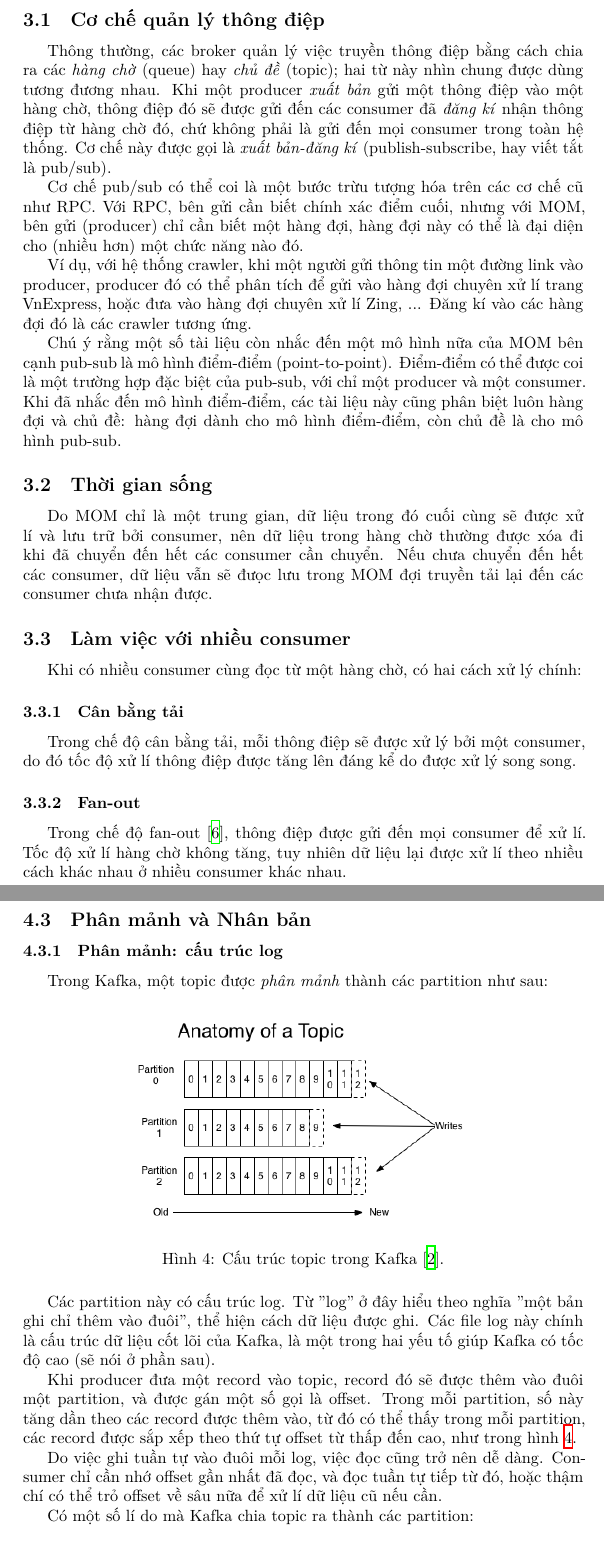
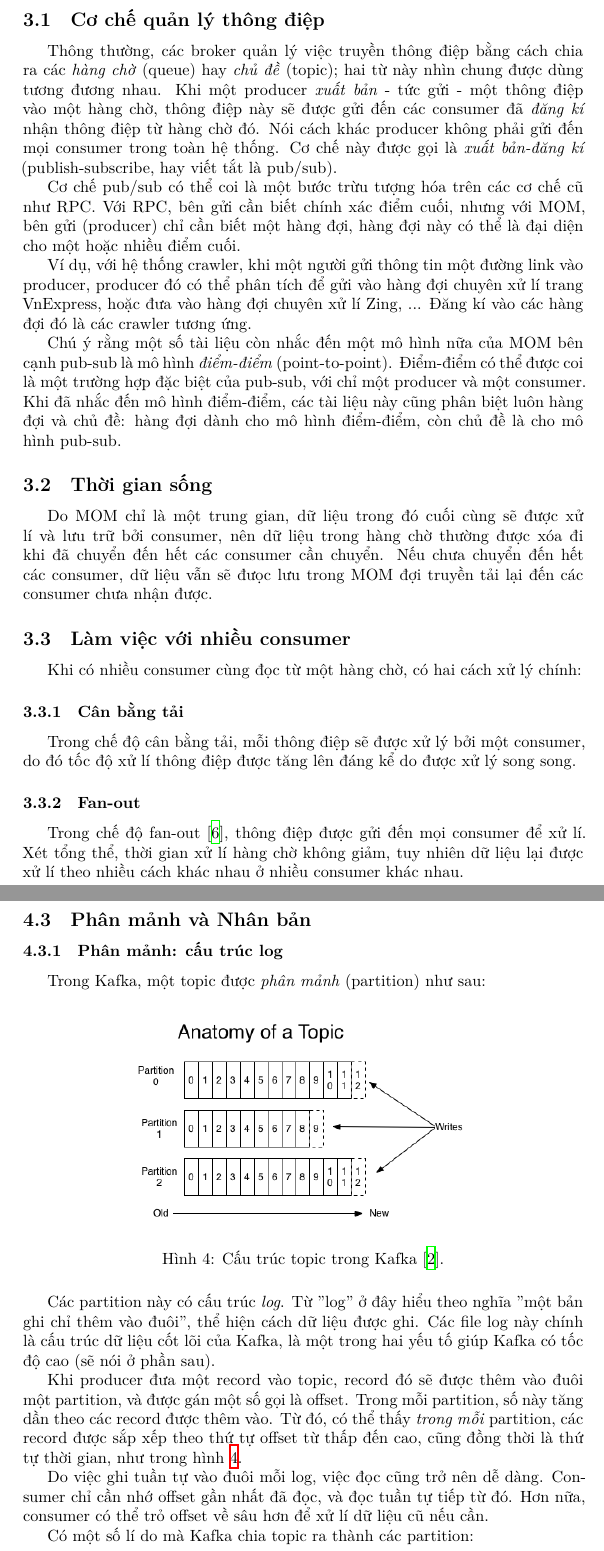
Before and after one commit to nvmnghia/soa_int3505, a LaTeX problem sheet (assignments/message_oriented_middleware/Report.vi.tex): two parts of pages 5 and 8 of 12, joined at a grey line, cut so that both start at the same text. Compiled offline with XeLaTeX.

Commit message:
Minor typos fixes and rephrase. Major flaw in partition and consumer relationship found.

```diff
--- a/assignments/message_oriented_middleware/Report.vi.tex
+++ b/assignments/message_oriented_middleware/Report.vi.tex
@@ -214,16 +214,16 @@ Phần này tập trung vào phân tích một số khía cạnh về cách brok
 
 Thông thường, các broker quản lý việc truyền thông điệp bằng cách chia ra các
 \emph{hàng chờ} (queue) hay \emph{chủ đề} (topic); hai từ này nhìn chung được
-dùng tương đương nhau. Khi một producer \emph{xuất bản} gửi một thông điệp vào
-một hàng chờ, thông điệp đó sẽ được gửi đến các consumer đã \emph{đăng kí} nhận
-thông điệp từ hàng chờ đó, chứ không phải là gửi đến mọi consumer trong toàn hệ
-thống. Cơ chế này được gọi là \emph{xuất bản-đăng kí} (publish-subscribe, hay
-viết tắt là pub/sub).
+dùng tương đương nhau. Khi một producer \emph{xuất bản} - tức gửi - một thông
+điệp vào một hàng chờ, thông điệp này sẽ được gửi đến các consumer đã \emph{đăng
+kí} nhận thông điệp từ hàng chờ đó. Nói cách khác producer không phải gửi đến
+mọi consumer trong toàn hệ thống. Cơ chế này được gọi là \emph{xuất bản-đăng kí}
+(publish-subscribe, hay viết tắt là pub/sub).
 
 Cơ chế pub/sub có thể coi là một bước trừu tượng hóa trên các cơ chế cũ như RPC.
 Với RPC, bên gửi cần biết chính xác điểm cuối, nhưng với MOM, bên gửi (producer)
-chỉ cần biết một hàng đợi, hàng đợi này có thể là đại diện cho (nhiều hơn) một
-chức năng nào đó.
+chỉ cần biết một hàng đợi, hàng đợi này có thể là đại diện cho một hoặc nhiều
+điểm cuối.
 
 Ví dụ, với hệ thống crawler, khi một người gửi thông tin một đường link vào
 producer, producer đó có thể phân tích để gửi vào hàng đợi chuyên xử lí trang
@@ -255,8 +255,8 @@ tốc độ xử lí thông điệp được tăng lên đáng kể do được
 \subsubsection{Fan-out}
 
 Trong chế độ fan-out \cite{waitingforcode2019}, thông điệp được gửi đến mọi
-consumer để xử lí. Tốc độ xử lí hàng chờ không tăng, tuy nhiên dữ liệu lại được
-xử lí theo nhiều cách khác nhau ở nhiều consumer khác nhau.
+consumer để xử lí. Xét tổng thể, thời gian xử lí hàng chờ không giảm, tuy nhiên
+dữ liệu lại được xử lí theo nhiều cách khác nhau ở nhiều consumer khác nhau.
 
 \subsection{Lưu trữ và thông báo}
 
@@ -365,7 +365,7 @@ Trong Kafka, broker không phải là một máy riêng lẻ mà gồm nhiều m
 
 \subsubsection{Phân mảnh: cấu trúc log}
 
-Trong Kafka, một topic được \emph{phân mảnh} thành các partition như sau:
+Trong Kafka, một topic được \emph{phân mảnh} (partition) như sau:
 
 \begin{figure}[H]
     \includegraphics[scale=0.5]{log_anatomy.png}
@@ -374,21 +374,24 @@ Trong Kafka, một topic được \emph{phân mảnh} thành các partition như
     \label{log_anatomy}
 \end{figure}
 
-Các partition này có cấu trúc log. Từ "log" ở đây hiểu theo nghĩa "một bản ghi
-chỉ thêm vào đuôi", thể hiện cách dữ liệu được ghi. Các file log này chính là
-cấu trúc dữ liệu cốt lõi của Kafka, là một trong hai yếu tố giúp Kafka có tốc độ
-cao (sẽ nói ở phần sau).
+Các partition này có cấu trúc \emph{log}. Từ "log" ở đây hiểu theo nghĩa "một
+bản ghi chỉ thêm vào đuôi", thể hiện cách dữ liệu được ghi. Các file log này
+chính là cấu trúc dữ liệu cốt lõi của Kafka, là một trong hai yếu tố giúp Kafka
+có tốc độ cao (sẽ nói ở phần sau).
 
 Khi producer đưa một record vào topic, record đó sẽ được thêm vào đuôi một
 partition, và được gán một số gọi là offset. Trong mỗi partition, số này tăng
-dần theo các record được thêm vào, từ đó có thể thấy trong mỗi partition, các
-record được sắp xếp theo thứ tự offset từ thấp đến cao, như trong hình
-\ref{log_anatomy}.
+dần theo các record được thêm vào. Từ đó, có thể thấy \emph{trong mỗi}
+partition, các record được sắp xếp theo thứ tự offset từ thấp đến cao, cũng đồng
+thời là thứ tự thời gian, như trong hình \ref{log_anatomy}.
 
 Do việc ghi tuần tự vào đuôi mỗi log, việc đọc cũng trở nên dễ dàng. Consumer
-chỉ cần nhớ offset gần nhất đã đọc, và đọc tuần tự tiếp từ đó, hoặc thậm chí có
-thể trỏ offset về sâu nữa để xử lí dữ liệu cũ nếu cần.
+chỉ cần nhớ offset gần nhất đã đọc, và đọc tuần tự tiếp từ đó. Hơn nữa, consumer
+có thể trỏ offset về sâu hơn để xử lí dữ liệu cũ nếu cần.
 
+% TODO: Serious flaw: the idea and relationship of
+%   - Breaking topic into partitions
+%   - Breaking consumer into smaller consumers (i.e. form a consumer group from similar consumers)
 Có một số lí do mà Kafka chia topic ra thành các partition:
 
 \begin{itemize}
```
Also changed, not shown: assignments/message_oriented_middleware/Report.vi.pdf, assignments/message_oriented_middleware/Report.vi.tex (26 more changed lines).
